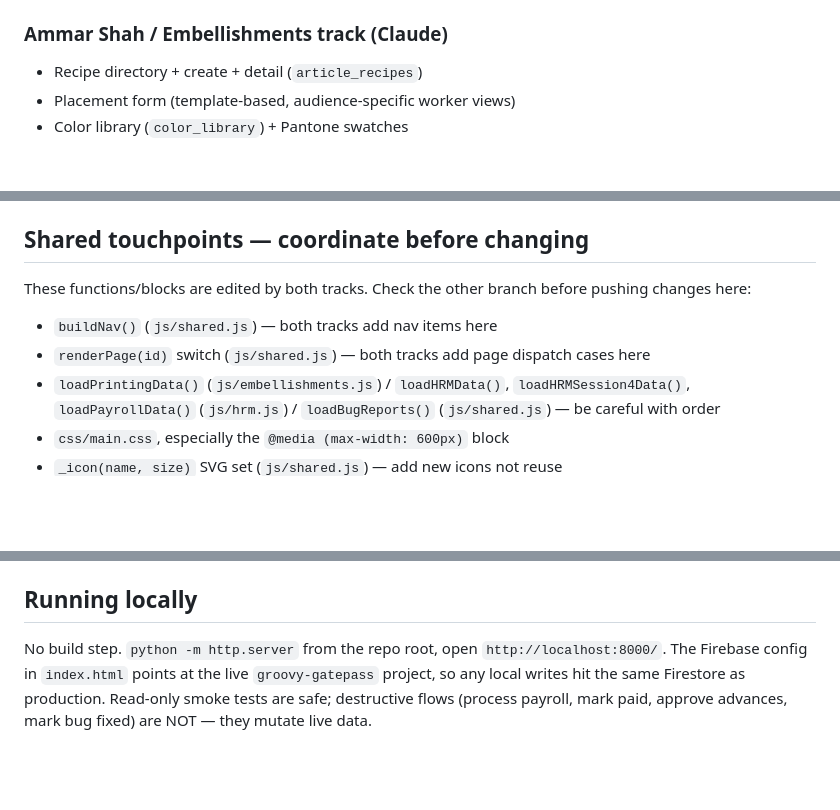
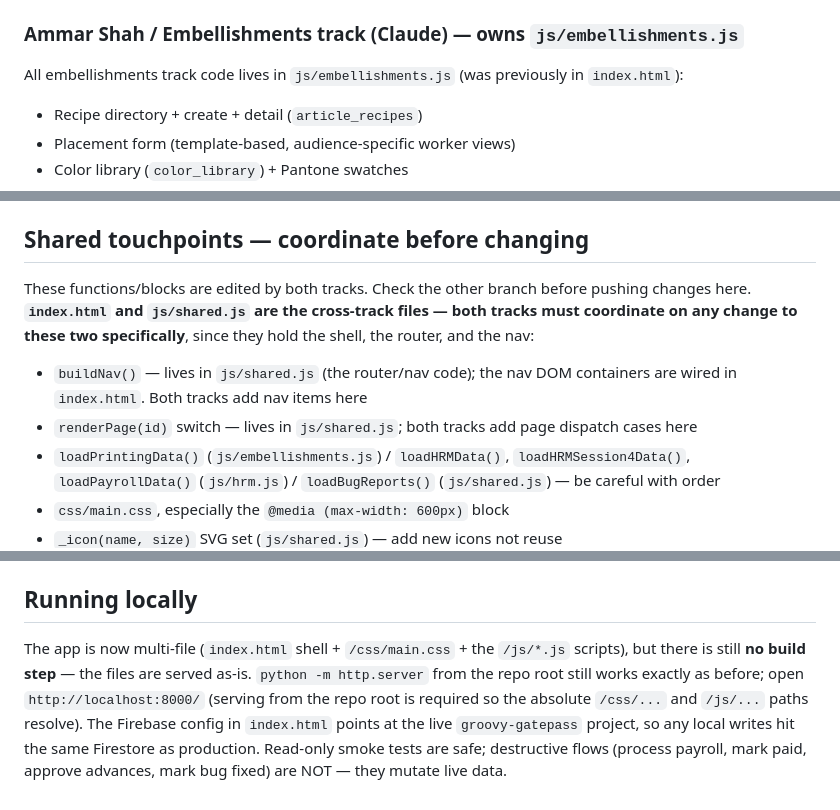
Before and after one commit to afnanbit2-bit/Groovy-Operations, a Markdown page: CLAUDE.md, 3 parts joined by grey strips. GitHub-like rendering; blank space fills up the shorter version.

Commit message:
Update CLAUDE.md domain map + touchpoints for multi-file structure (#45)
- Domain map: attribute Afnan's track to js/hrm.js, Ammar's to
  js/embellishments.js (was the old single-index.html mental model)
- Shared touchpoints: clarify buildNav()/renderPage() live in js/shared.js
  with nav containers wired in index.html; emphasize index.html + shared.js
  are the cross-track files both tracks must coordinate on
- Running locally: note the app is now multi-file but still has no build
  step; python -m http.server from repo root still works

https://claude.ai/code/session_015kcfWfUxidaV2WhVsmMvKP

Co-authored-by: Claude <noreply@anthropic.com>

```diff
--- a/CLAUDE.md
+++ b/CLAUDE.md
@@ -77,7 +79,10 @@ Firebase (the 5 hoisted blocks) lives in `window.__bootApp()` in
 - Icon system (`_icon` SVG helper) + semantic accent palette
 - ZKTeco sync script in `attendance-sync/`
 
-### Ammar Shah / Embellishments track (Claude)
+### Ammar Shah / Embellishments track (Claude) — owns `js/embellishments.js`
+
+All embellishments track code lives in `js/embellishments.js` (was
+previously in `index.html`):
 
 - Recipe directory + create + detail (`article_recipes`)
 - Placement form (template-based, audience-specific worker views)
@@ -102,11 +107,14 @@ Firebase (the 5 hoisted blocks) lives in `window.__bootApp()` in
 ## Shared touchpoints — coordinate before changing
 
 These functions/blocks are edited by both tracks. Check the other branch
-before pushing changes here:
+before pushing changes here. **`index.html` and `js/shared.js` are the
+cross-track files — both tracks must coordinate on any change to these two
+specifically**, since they hold the shell, the router, and the nav:
 
-- `buildNav()` (`js/shared.js`) — both tracks add nav items here
-- `renderPage(id)` switch (`js/shared.js`) — both tracks add page dispatch
-  cases here
+- `buildNav()` — lives in `js/shared.js` (the router/nav code); the nav DOM
+  containers are wired in `index.html`. Both tracks add nav items here
+- `renderPage(id)` switch — lives in `js/shared.js`; both tracks add page
+  dispatch cases here
 - `loadPrintingData()` (`js/embellishments.js`) / `loadHRMData()`,
   `loadHRMSession4Data()`, `loadPayrollData()` (`js/hrm.js`) /
   `loadBugReports()` (`js/shared.js`) — be careful with order
@@ -161,9 +169,12 @@ hit Publish, hard-refresh app on phones.
 
 ## Running locally
 
-No build step. `python -m http.server` from the repo root, open
-`http://localhost:8000/`. The Firebase config in `index.html` points at
-the live `groovy-gatepass` project, so any local writes hit the same
-Firestore as production. Read-only smoke tests are safe; destructive
+The app is now multi-file (`index.html` shell + `/css/main.css` + the
+`/js/*.js` scripts), but there is still **no build step** — the files are
+served as-is. `python -m http.server` from the repo root still works
+exactly as before; open `http://localhost:8000/` (serving from the repo
+root is required so the absolute `/css/...` and `/js/...` paths resolve).
+The Firebase config in `index.html` points at the live `groovy-gatepass`
+project, so any local writes hit the same Firestore as production. Read-only smoke tests are safe; destructive
 flows (process payroll, mark paid, approve advances, mark bug fixed)
 are NOT — they mutate live data.
```
Also changed, not shown: other parts of CLAUDE.md (+3 -1 lines).
